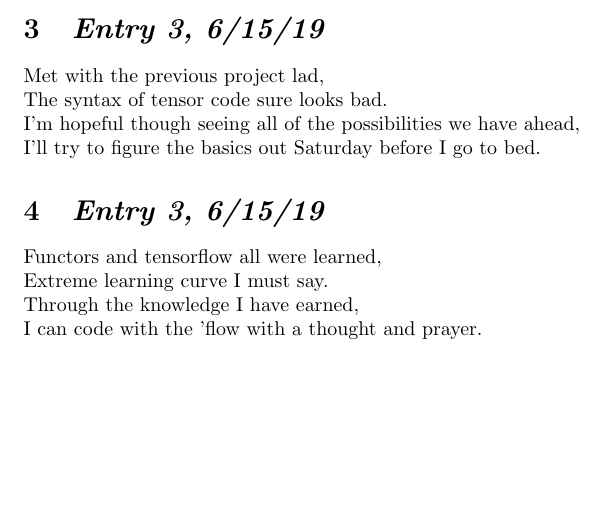
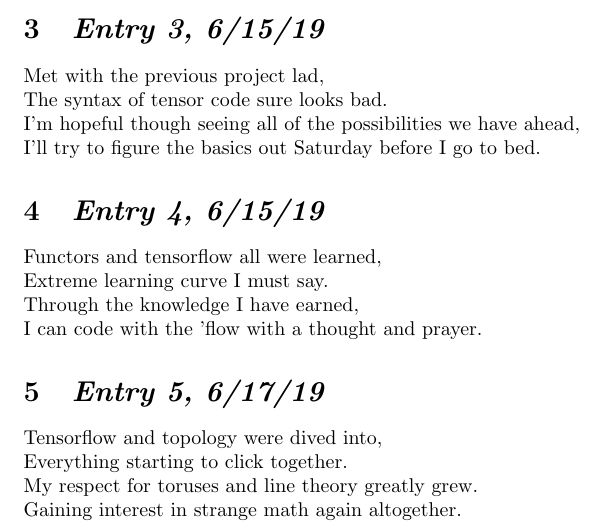
Before and after one commit to dsalinasduron/pelicamProject, a LaTeX document (journals/calvin/cJournal.tex): part of the page, cut so that both start at the same text, the shorter picture padded with empty space. Compiled offline with pdfLaTeX.

Commit message:
Updated calvin journal

```diff
--- a/journals/calvin/cJournal.tex
+++ b/journals/calvin/cJournal.tex
@@ -35,7 +35,7 @@ I'm hopeful though seeing all of the possibilities we have ahead,
 \newline
 I'll try to figure the basics out Saturday before I go to bed.
 
-\section{\Large \itshape  Entry 3, 6/15/19}
+\section{\Large \itshape  Entry 4, 6/15/19}
     Functors and tensorflow all were learned,
 \newline
 Extreme learning curve I must say.
@@ -44,4 +44,13 @@ Through the knowledge I have earned,
 \newline
 I can code with the 'flow with a thought and prayer.
 
+\section{\Large \itshape  Entry 5, 6/17/19}
+    Tensorflow and topology were dived into,
+\newline
+Everything starting to click together.
+\newline
+My respect for toruses and line theory greatly grew.
+\newline
+Gaining interest in strange math again altogether.
+
 \end{document}
```
Also changed, not shown: journals/calvin/cJournal.pdf.
